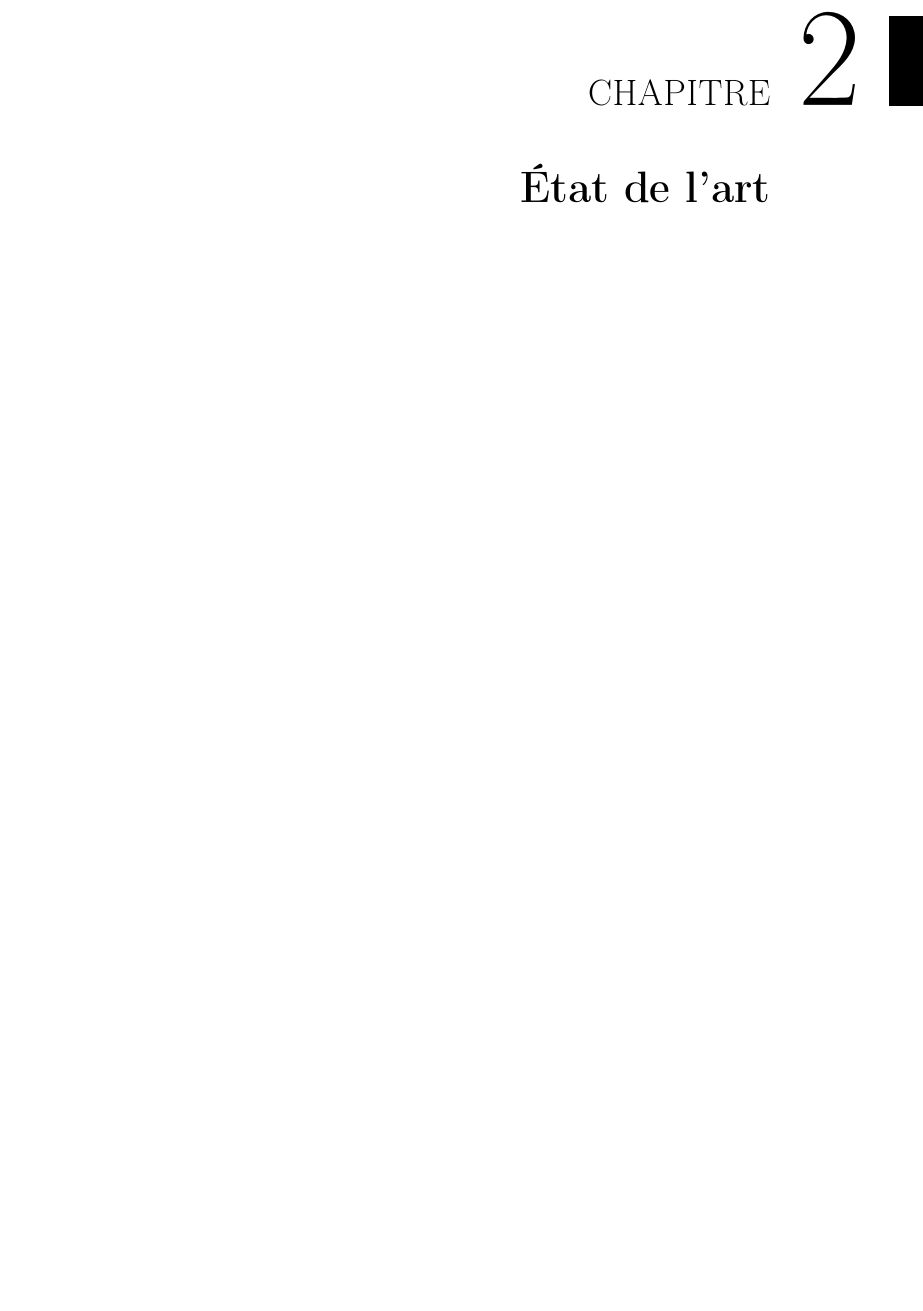
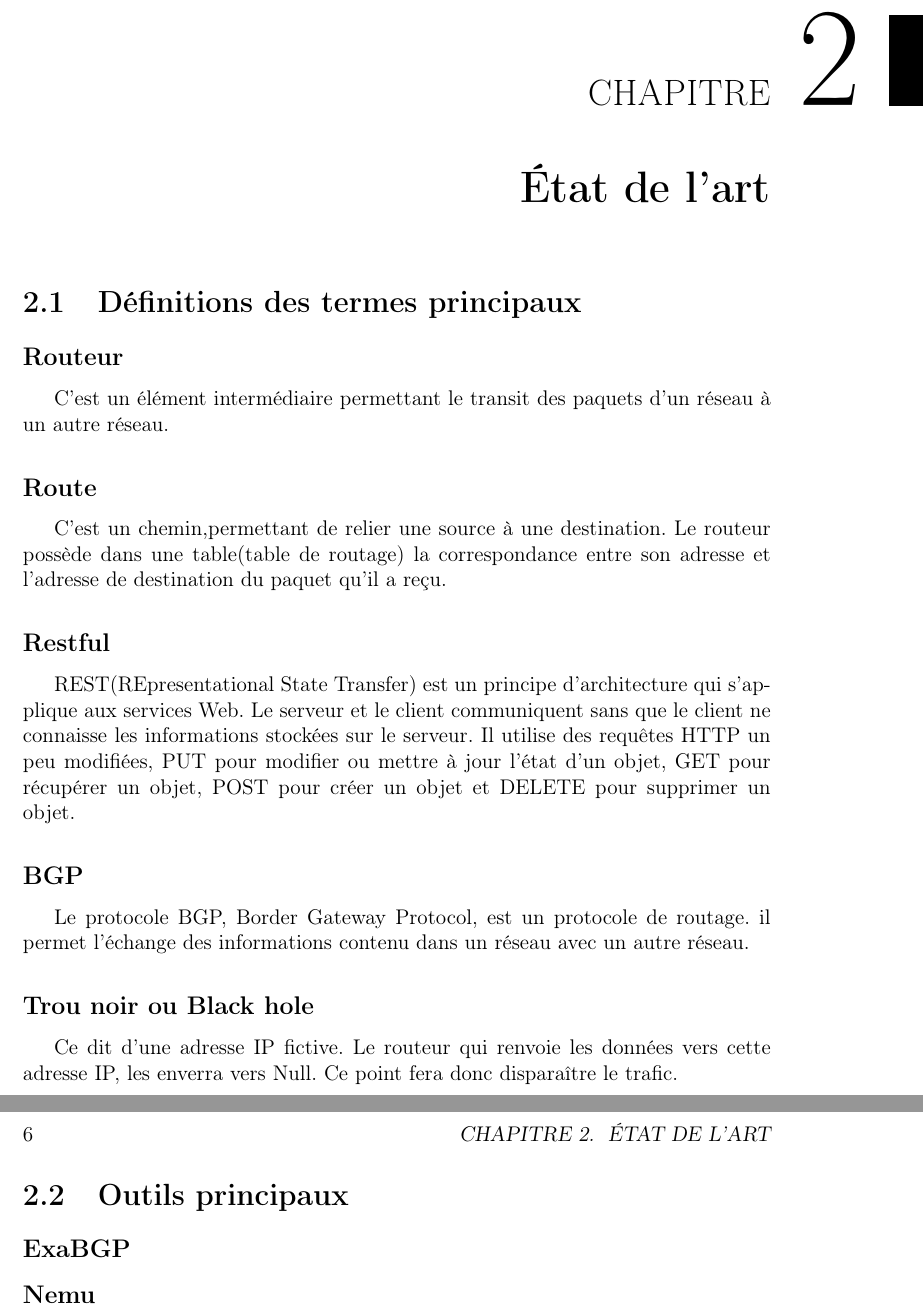
Before and after one commit to OuiSouss/blackhole, a LaTeX thesis (report/report.tex, which reads report/chapter-state-of-the-art.tex): part of page 5 of 9 before the commit and two parts of pages 5 and 6 of 9 after it, the two joined at a grey line, cut so that both start at the same text, the shorter picture padded with empty space. Compiled offline with pdfLaTeX.

Commit message:
report : state of the art -> add definitions, requirements -> update

```diff
--- a/report/chapter-state-of-the-art.tex
+++ b/report/chapter-state-of-the-art.tex
@@ -1,3 +1,25 @@
 \chapter{État de l'art}
+% Définir les termes : route, routeur, restful, bgp, trou noir
 
-% Définir les termes : route, routeur, restful, bgp, trou noir
+\section{Définitions des termes principaux}
+
+\subsection{Routeur}
+C'est un élément intermédiaire permettant le transit des paquets d'un réseau à un autre réseau.
+
+\subsection{Route}
+C'est un chemin,permettant de relier une source à une destination. Le routeur possède dans une table(table de routage) la correspondance entre son adresse et l'adresse de destination du paquet qu'il a reçu.
+
+\subsection{Restful}
+REST(REpresentational State Transfer) est un principe d'architecture qui s'applique aux services Web. Le serveur et le client communiquent sans que le client ne connaisse les informations stockées sur le serveur. Il utilise des requêtes HTTP un peu modifiées, PUT pour modifier ou mettre à jour l'état d'un objet, GET pour récupérer un objet, POST pour créer un objet et DELETE pour supprimer un objet.
+
+\subsection{BGP}
+Le protocole BGP, Border Gateway Protocol, est un protocole de routage. il permet l'échange des informations contenu dans un réseau avec un autre réseau.
+
+\subsection{Trou noir ou Black hole}
+Ce dit d'une adresse IP fictive. Le routeur qui renvoie les données vers cette adresse IP, les enverra vers Null. Ce point fera donc disparaître le trafic.
+
+\section{Outils principaux}
+
+\subsection{ExaBGP}
+
+\subsection{Nemu}
```
Also changed, not shown: report/chapter-requirements.tex (+16 -9 lines).
